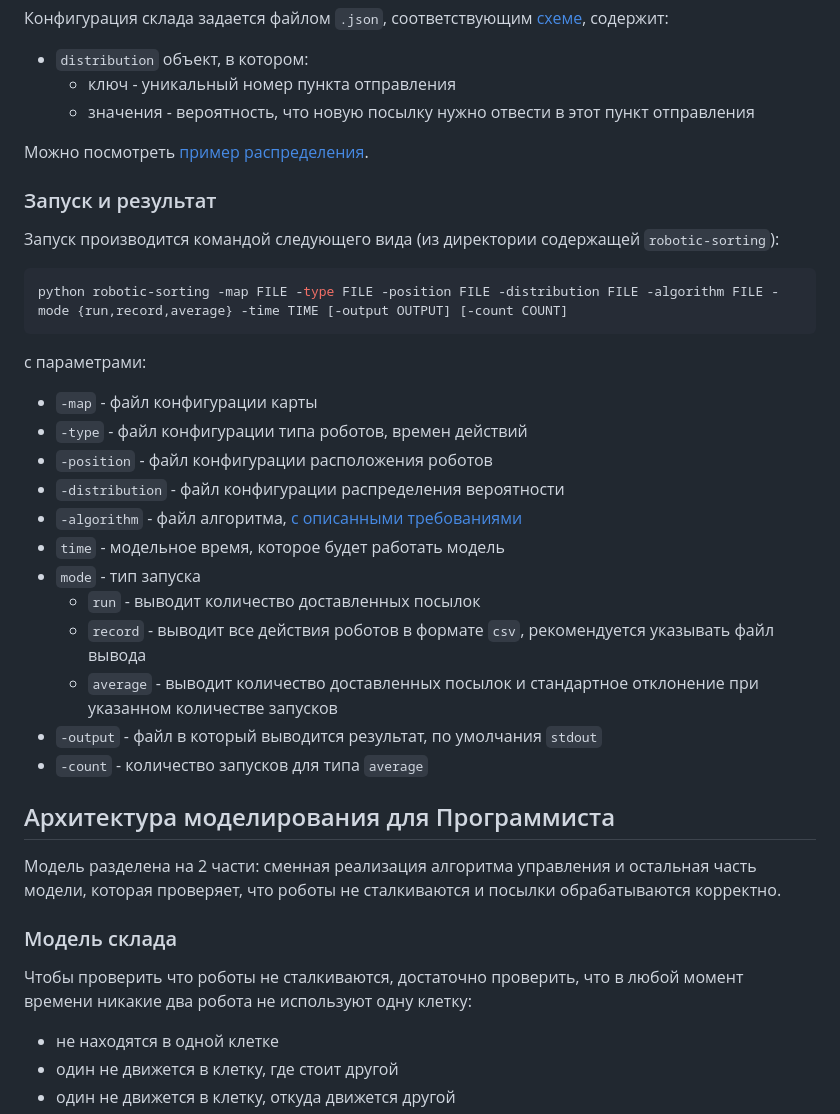
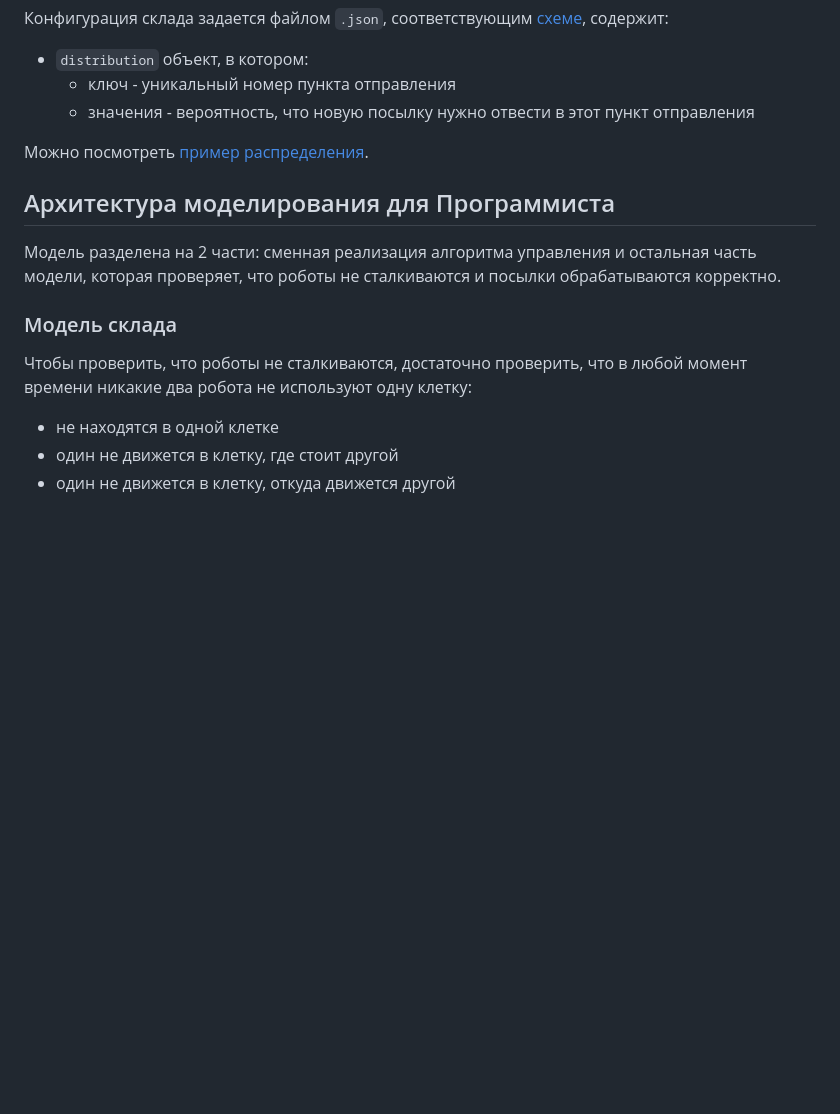
Before and after one commit to juk-r/robotic-sorting, a Markdown page: README.md, the part around the change printed below. GitHub-like rendering; blank space fills up the shorter version.

````diff
--- a/README.md
+++ b/README.md
@@ -80,32 +97,13 @@
 
 Можно посмотреть [пример распределения](/data/sample-distribution.json).
 
-### Запуск и результат
-Запуск производится командой следующего вида (из директории содержащей `robotic-sorting`):
-```bash
-python robotic-sorting -map FILE -type FILE -position FILE -distribution FILE -algorithm FILE -mode {run,record,average} -time TIME [-output OUTPUT] [-count COUNT]
-```
-с параметрами:
-- `-map` - файл конфигурации карты
-- `-type` - файл конфигурации типа роботов, времен действий
-- `-position` - файл конфигурации расположения роботов
-- `-distribution` - файл конфигурации распределения вероятности
-- `-algorithm` - файл алгоритма, [с описанными требованиями](#требования)
-- `time` - модельное время, которое будет работать модель
-- `mode` - тип запуска
-    - `run` - выводит количество доставленных посылок
-    - `record` - выводит все действия роботов в формате `csv`, рекомендуется указывать файл вывода
-    - `average` - выводит количество доставленных посылок и стандартное отклонение при указанном количестве запусков
-- `-output` - файл в который выводится результат, по умолчания `stdout`
-- `-count` - количество запусков для типа `average`
-
 ## Архитектура моделирования для Программиста
 
 Модель разделена на 2 части: сменная реализация алгоритма управления и остальная часть модели, которая проверяет, что роботы не сталкиваются и посылки обрабатываются корректно.
 
 ### Модель склада
 
-Чтобы проверить что роботы не сталкиваются, достаточно проверить, что в любой момент времени никакие два робота не используют одну клетку:
+Чтобы проверить, что роботы не сталкиваются, достаточно проверить, что в любой момент времени никакие два робота не используют одну клетку:
 - не находятся в одной клетке
 - один не движется в клетку, где стоит другой
 - один не движется в клетку, откуда движется другой
````
Also changed, not shown: other parts of README.md (+56 -38 lines).
